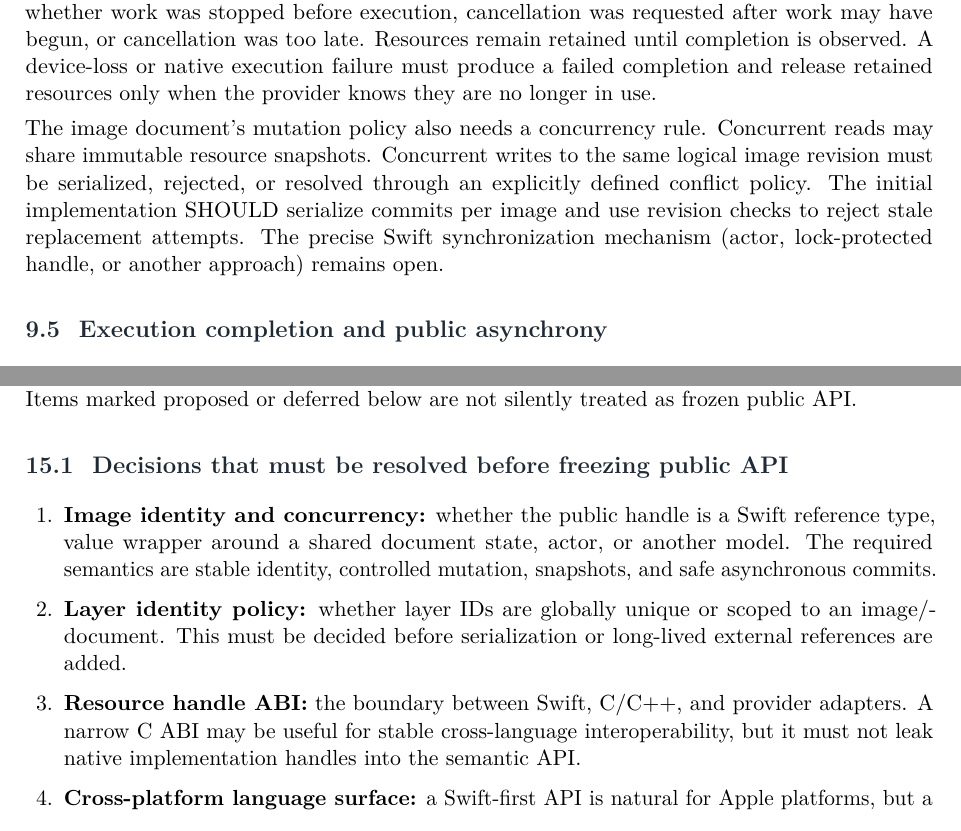
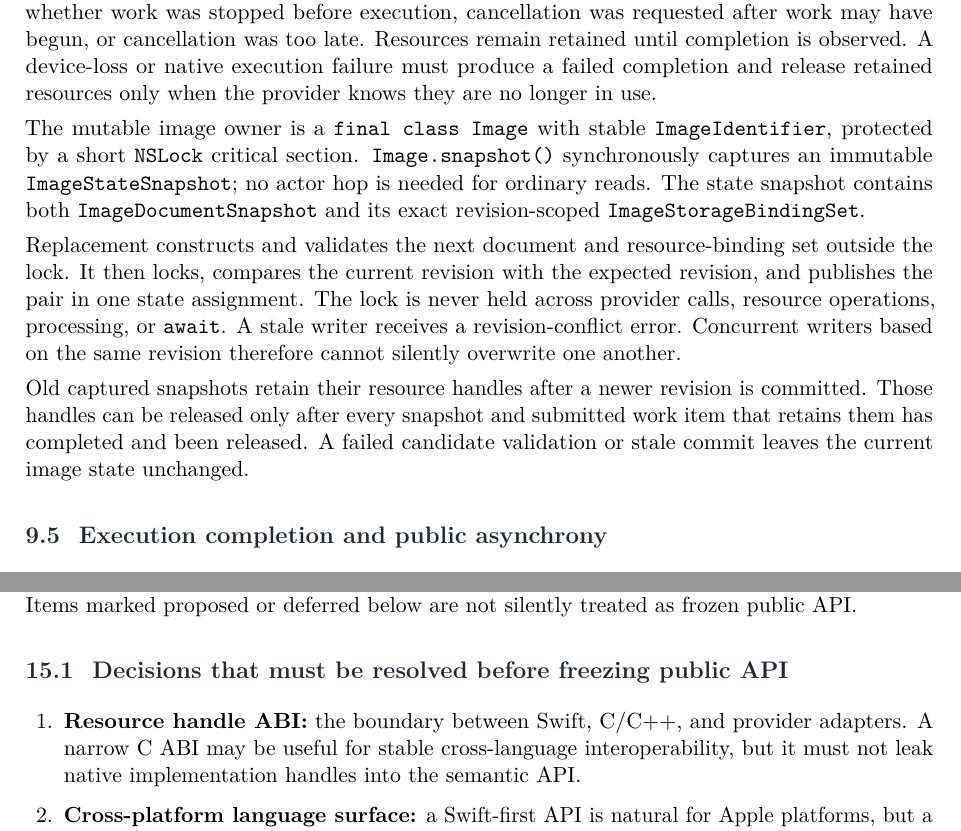
Before and after one commit to Shennagyp/ImageProcessing, a LaTeX document (docs/research/architecture/ImageProcessing-Architecture.tex): two parts of pages 32 and 38 of 45, joined at a grey line, cut so that both start at the same text. Compiled offline with pdfLaTeX.

Commit message:
Align architecture paper with implemented Image revision/CAS owner

```diff
--- a/docs/research/architecture/ImageProcessing-Architecture.tex
+++ b/docs/research/architecture/ImageProcessing-Architecture.tex
@@ -949,7 +949,11 @@ Per-submission waiting is the narrow completion mechanism. Context-wide or resou
 
 This contract does not promise preemption. Cancellation is best-effort: the provider reports whether work was stopped before execution, cancellation was requested after work may have begun, or cancellation was too late. Resources remain retained until completion is observed. A device-loss or native execution failure must produce a failed completion and release retained resources only when the provider knows they are no longer in use.
 
-The image document's mutation policy also needs a concurrency rule. Concurrent reads may share immutable resource snapshots. Concurrent writes to the same logical image revision must be serialized, rejected, or resolved through an explicitly defined conflict policy. The initial implementation SHOULD serialize commits per image and use revision checks to reject stale replacement attempts. The precise Swift synchronization mechanism (actor, lock-protected handle, or another approach) remains open.
+The mutable image owner is a \texttt{final class Image} with stable \texttt{ImageIdentifier}, protected by a short \texttt{NSLock} critical section. \texttt{Image.snapshot()} synchronously captures an immutable \texttt{ImageStateSnapshot}; no actor hop is needed for ordinary reads. The state snapshot contains both \texttt{ImageDocumentSnapshot} and its exact revision-scoped \texttt{ImageStorageBindingSet}.
+
+Replacement constructs and validates the next document and resource-binding set outside the lock. It then locks, compares the current revision with the expected revision, and publishes the pair in one state assignment. The lock is never held across provider calls, resource operations, processing, or \texttt{await}. A stale writer receives a revision-conflict error. Concurrent writers based on the same revision therefore cannot silently overwrite one another.
+
+Old captured snapshots retain their resource handles after a newer revision is committed. Those handles can be released only after every snapshot and submitted work item that retains them has completed and been released. A failed candidate validation or stale commit leaves the current image state unchanged.
 
 \subsection{Execution completion and public asynchrony}
 
@@ -1163,8 +1167,6 @@ The current status of each foundational decision is tracked in the \href{https:/
 \subsection{Decisions that must be resolved before freezing public API}
 
 \begin{enumerate}
-  \item \textbf{Image identity and concurrency:} whether the public handle is a Swift reference type, value wrapper around a shared document state, actor, or another model. The required semantics are stable identity, controlled mutation, snapshots, and safe asynchronous commits.
-  \item \textbf{Layer identity policy:} whether layer IDs are globally unique or scoped to an image/document. This must be decided before serialization or long-lived external references are added.
   \item \textbf{Resource handle ABI:} the boundary between Swift, C/C++, and provider adapters. A narrow C ABI may be useful for stable cross-language interoperability, but it must not leak native implementation handles into the semantic API.
   \item \textbf{Cross-platform language surface:} a Swift-first API is natural for Apple platforms, but a universal Swift application/runtime surface across every target operating system must be validated rather than assumed. The semantic core and provider ABI should be designed independently of a promise that Swift tooling is identical on all platforms.
   \item \textbf{Lazy versus eager result contract:} internal deferred execution is desirable, but the public completion/materialization boundary must be explicit. The initial async apply API should return only after its promised output state is valid.
```
Also changed, not shown: docs/research/architecture/ImageProcessing-Architecture.tex (4 more changed lines).
